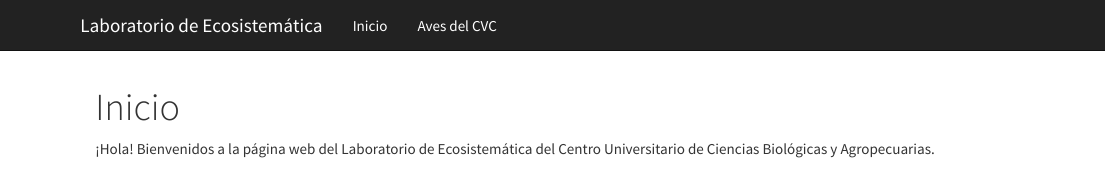
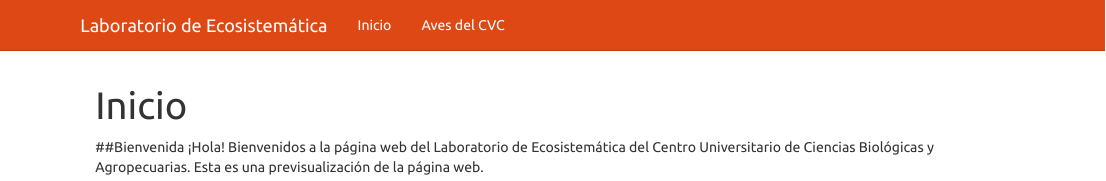
Before and after one commit to imalejandrorg/imalejandrorg.github.io, an R Markdown document (index.Rmd): the page in a window 1100 px wide, from its top. Rendered offline with R 4.5, knitr and Pandoc, with nearby package versions.

Commit message:
Cambios en _site e index.

````diff
--- a/_site.yml
+++ b/_site.yml
@@ -1,4 +1,4 @@
-name: "ecosistematica"
+name: "my-website"
 output_dir: "."
 navbar:
   title: "Laboratorio de Ecosistemática"
@@ -9,4 +9,5 @@ navbar:
       href: Aves_CVC.html
 output:
   html_document:
-    theme: cosmo
+    theme: united
+    highlight: textmate
--- a/index.Rmd
+++ b/index.Rmd
@@ -6,4 +6,5 @@ title: "Inicio"
 knitr::opts_chunk$set(echo = TRUE)
 ```
 
-¡Hola! Bienvenidos a la página web del Laboratorio de Ecosistemática del Centro Universitario de Ciencias Biológicas y Agropecuarias.
+##Bienvenida
+¡Hola! Bienvenidos a la página web del Laboratorio de Ecosistemática del Centro Universitario de Ciencias Biológicas y Agropecuarias. Esta es una previsualización de la página web.
````
